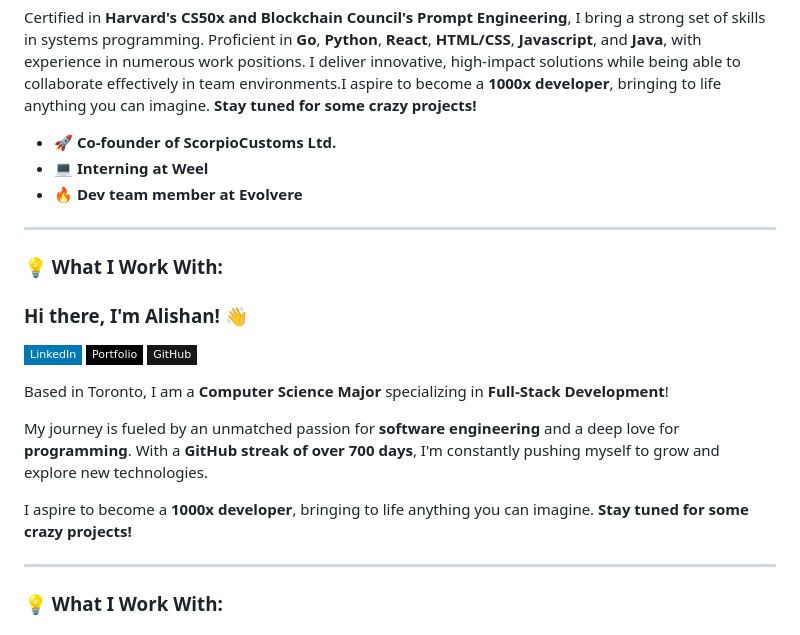
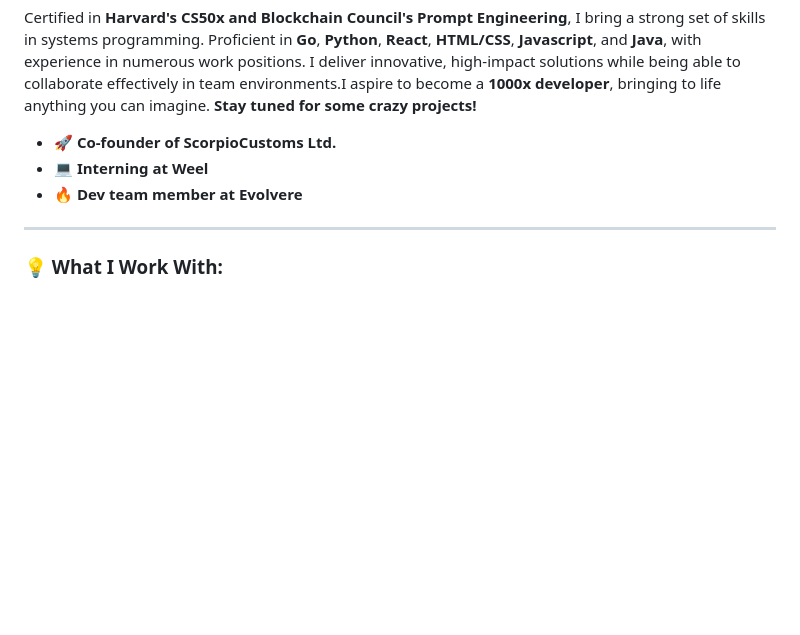
Before and after one commit to AlishanNaqvi/AlishanNaqvi, a Markdown page: README.md, the part around the change. Rendered like a GitHub page; badges without logos; blank space fills up the shorter version.

```diff
--- a/README.md
+++ b/README.md
@@ -11,21 +11,6 @@ Based in Toronto, I am a double major in **Computer Science & Statistics** speci
 - 🚀 **Co-founder of ScorpioCustoms Ltd.**
 - 💻 **Interning at Weel**
 - 🔥 **Dev team member at Evolvere**
-
----
-### 💡 What I Work With:
-
-### Hi there, I'm Alishan! 👋
-
-[![LinkedIn](https://img.shields.io/badge/-LinkedIn-0077B5?style=flat-square&logo=linkedin&logoColor=white)](https://www.linkedin.com/in/alishan-naqvi/)
-[![Portfolio](https://img.shields.io/badge/-Portfolio-000?style=flat-square&logo=react&logoColor=white)](https://alishannaqvi.netlify.app/)
-[![GitHub](https://img.shields.io/badge/-GitHub-181717?style=flat-square&logo=github&logoColor=white)](https://github.com/AlishanNaqvi)
-
-Based in Toronto, I am a **Computer Science Major** specializing in **Full-Stack Development**!
-
-My journey is fueled by an unmatched passion for **software engineering** and a deep love for **programming**. With a **GitHub streak of over 700 days**, I'm constantly pushing myself to grow and explore new technologies.
-
-I aspire to become a **1000x developer**, bringing to life anything you can imagine. **Stay tuned for some crazy projects!**
 
 ---
 ### 💡 What I Work With:
```
